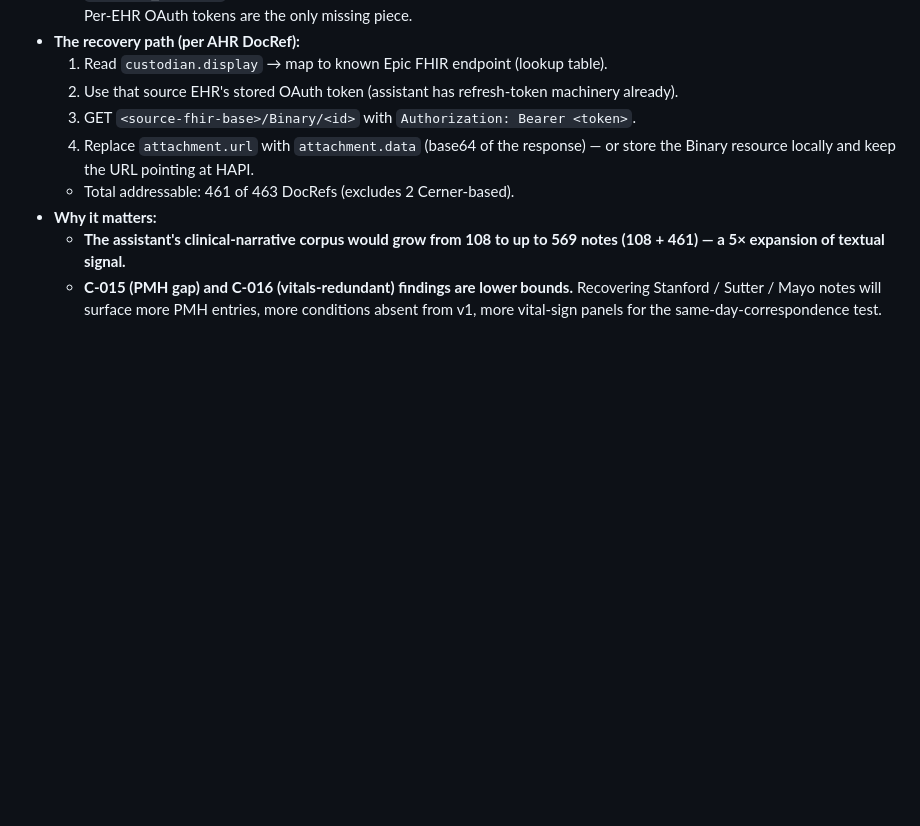
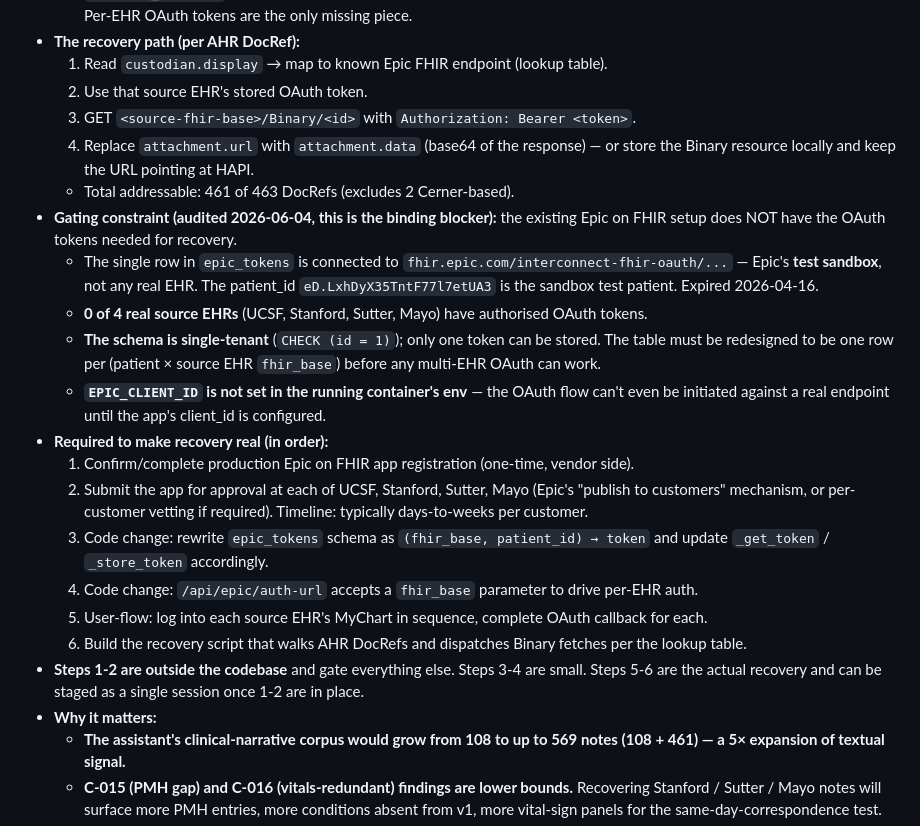
Before and after one commit to usarid/health-assistant, a Markdown page: docs/CONCLUSIONS_LOG.md, the part around the change. Rendered like a GitHub page; blank space fills up the shorter version.

Commit message:
Add C-017 gating-constraint audit: 0/4 real-EHR Epic FHIR tokens today
(i) audit complete: queried chat.db's epic_tokens table directly.

Found:
- Single row connected to Epic's test SANDBOX (fhir.epic.com), not
  any real EHR. Patient ID is the Epic sandbox test patient. Expired
  2026-04-16.
- 0 of 4 real source EHRs (UCSF, Stanford, Sutter, Mayo) have
  authorised OAuth tokens.
- Schema is single-tenant: CHECK (id = 1) — only one token can be
  stored at a time. Multi-EHR support requires schema rewrite to
  (fhir_base, patient_id) → token.
- EPIC_CLIENT_ID is not set in the running api container's env, so
  the OAuth flow can't be initiated against any real endpoint right
  now.

The recovery scope in C-017 (461 of 463 DocRefs recoverable) is
mechanically true and the scope tag (patient/Binary.read) is even
present in the stored sandbox token. But the gating constraint is
external: per-customer Epic on FHIR app approval at UCSF, Stanford,
Sutter, and Mayo. Typical timeline days to weeks per customer.

Task #15 created for the vendor-side work; Task #14 (build the
recovery) is now blocked-by #15.

Co-Authored-By: Claude Opus 4.7 (1M context) <noreply@anthropic.com>

```diff
--- a/docs/CONCLUSIONS_LOG.md
+++ b/docs/CONCLUSIONS_LOG.md
@@ -437,10 +437,23 @@ The core hypothesis works for medications. A note that includes a "Current Medic
   - **`api/epic_oauth.py` already implements the PKCE flow** for patient-facing Epic on FHIR — the infrastructure is in place. Per-EHR OAuth tokens are the only missing piece.
 - **The recovery path (per AHR DocRef):**
   1. Read `custodian.display` → map to known Epic FHIR endpoint (lookup table).
-  2. Use that source EHR's stored OAuth token (assistant has refresh-token machinery already).
+  2. Use that source EHR's stored OAuth token.
   3. GET `<source-fhir-base>/Binary/<id>` with `Authorization: Bearer <token>`.
   4. Replace `attachment.url` with `attachment.data` (base64 of the response) — or store the Binary resource locally and keep the URL pointing at HAPI.
   - Total addressable: 461 of 463 DocRefs (excludes 2 Cerner-based).
+- **Gating constraint (audited 2026-06-04, this is the binding blocker):** the existing Epic on FHIR setup does NOT have the OAuth tokens needed for recovery.
+  - The single row in `epic_tokens` is connected to `fhir.epic.com/interconnect-fhir-oauth/...` — Epic's **test sandbox**, not any real EHR. The patient_id `eD.LxhDyX35TntF77l7etUA3` is the sandbox test patient. Expired 2026-04-16.
+  - **0 of 4 real source EHRs** (UCSF, Stanford, Sutter, Mayo) have authorised OAuth tokens.
+  - **The schema is single-tenant** (`CHECK (id = 1)`); only one token can be stored. The table must be redesigned to be one row per (patient × source EHR `fhir_base`) before any multi-EHR OAuth can work.
+  - **`EPIC_CLIENT_ID` is not set in the running container's env** — the OAuth flow can't even be initiated against a real endpoint until the app's client_id is configured.
+- **Required to make recovery real (in order):**
+  1. Confirm/complete production Epic on FHIR app registration (one-time, vendor side).
+  2. Submit the app for approval at each of UCSF, Stanford, Sutter, Mayo (Epic's "publish to customers" mechanism, or per-customer vetting if required). Timeline: typically days-to-weeks per customer.
+  3. Code change: rewrite `epic_tokens` schema as `(fhir_base, patient_id) → token` and update `_get_token` / `_store_token` accordingly.
+  4. Code change: `/api/epic/auth-url` accepts a `fhir_base` parameter to drive per-EHR auth.
+  5. User-flow: log into each source EHR's MyChart in sequence, complete OAuth callback for each.
+  6. Build the recovery script that walks AHR DocRefs and dispatches Binary fetches per the lookup table.
+- **Steps 1-2 are outside the codebase** and gate everything else. Steps 3-4 are small. Steps 5-6 are the actual recovery and can be staged as a single session once 1-2 are in place.
 - **Why it matters:**
   - **The assistant's clinical-narrative corpus would grow from 108 to up to 569 notes (108 + 461) — a 5× expansion of textual signal.**
   - **C-015 (PMH gap) and C-016 (vitals-redundant) findings are lower bounds.** Recovering Stanford / Sutter / Mayo notes will surface more PMH entries, more conditions absent from v1, more vital-sign panels for the same-day-correspondence test.
```
